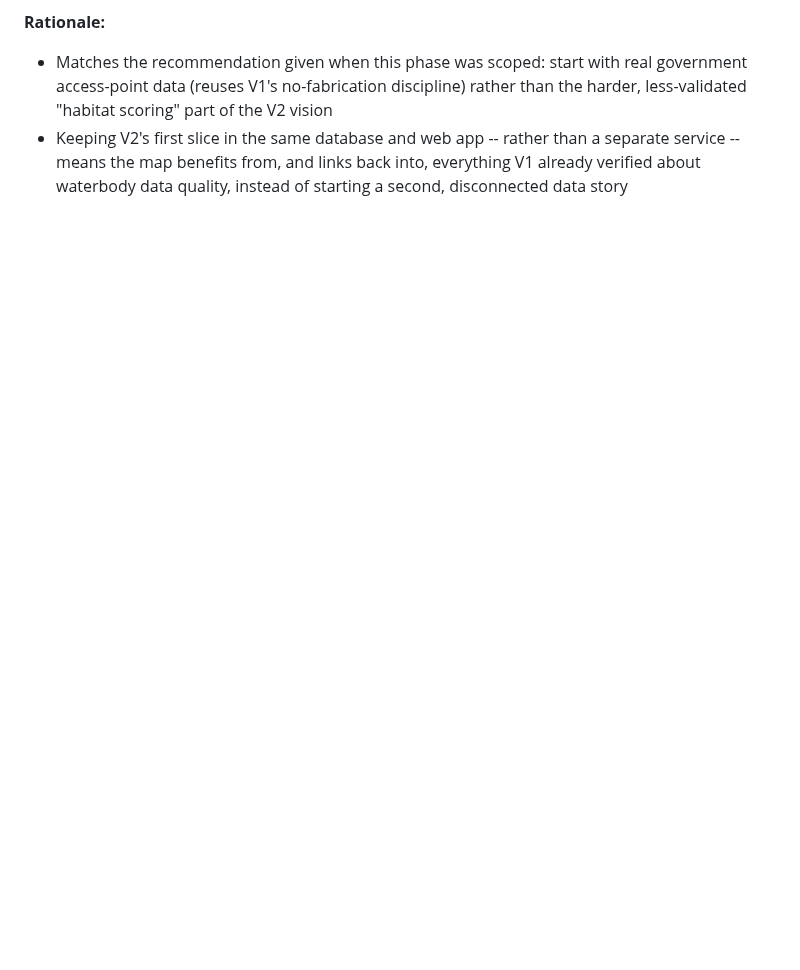
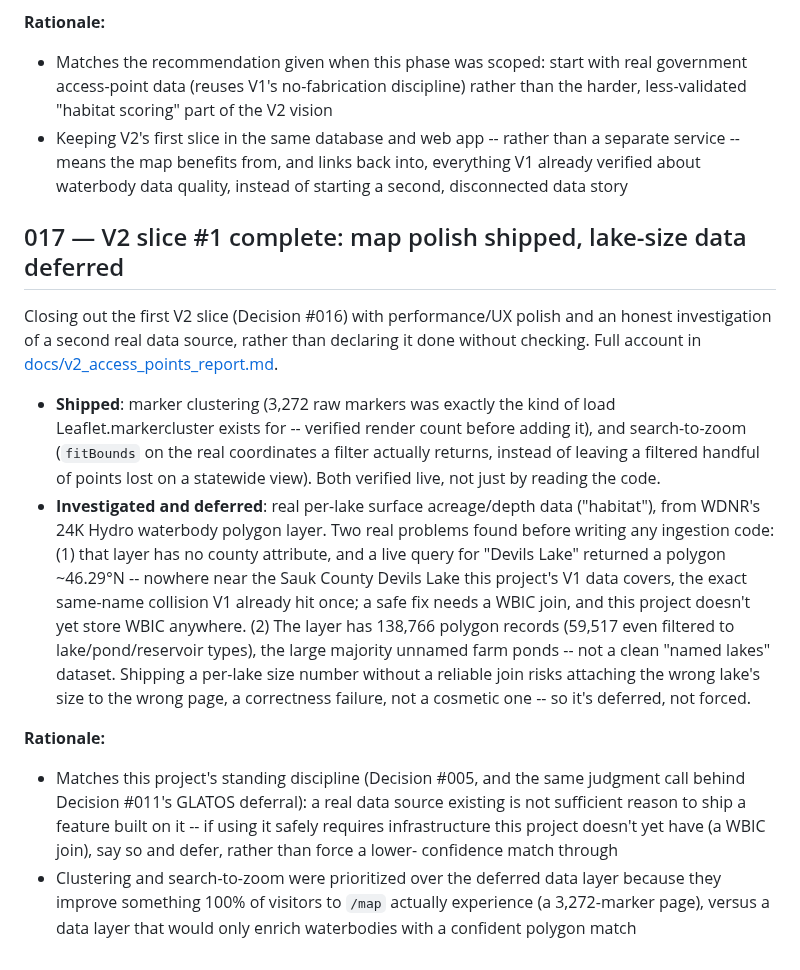
Before and after one commit to jsopa1/fishin, a Markdown page: DECISIONS.md, the part around the change. GitHub-like rendering; blank space fills up the shorter version.

```diff
--- a/DECISIONS.md
+++ b/DECISIONS.md
@@ -453,3 +453,42 @@ one tightly-scoped, real-data slice: a statewide access-point map.
   than a separate service -- means the map benefits from, and links
   back into, everything V1 already verified about waterbody data
   quality, instead of starting a second, disconnected data story
+
+## 017 — V2 slice #1 complete: map polish shipped, lake-size data deferred
+
+Closing out the first V2 slice (Decision #016) with performance/UX
+polish and an honest investigation of a second real data source, rather
+than declaring it done without checking. Full account in
+[docs/v2_access_points_report.md](docs/v2_access_points_report.md).
+
+- **Shipped**: marker clustering (3,272 raw markers was exactly the kind
+  of load Leaflet.markercluster exists for -- verified render count
+  before adding it), and search-to-zoom (`fitBounds` on the real
+  coordinates a filter actually returns, instead of leaving a filtered
+  handful of points lost on a statewide view). Both verified live, not
+  just by reading the code.
+- **Investigated and deferred**: real per-lake surface acreage/depth data
+  ("habitat"), from WDNR's 24K Hydro waterbody polygon layer. Two real
+  problems found before writing any ingestion code: (1) that layer has no
+  county attribute, and a live query for "Devils Lake" returned a
+  polygon ~46.29°N -- nowhere near the Sauk County Devils Lake this
+  project's V1 data covers, the exact same-name collision V1 already hit
+  once; a safe fix needs a WBIC join, and this project doesn't yet store
+  WBIC anywhere. (2) The layer has 138,766 polygon records (59,517 even
+  filtered to lake/pond/reservoir types), the large majority unnamed farm
+  ponds -- not a clean "named lakes" dataset. Shipping a per-lake size
+  number without a reliable join risks attaching the wrong lake's size to
+  the wrong page, a correctness failure, not a cosmetic one -- so it's
+  deferred, not forced.
+
+**Rationale:**
+- Matches this project's standing discipline (Decision #005, and the
+  same judgment call behind Decision #011's GLATOS deferral): a real data
+  source existing is not sufficient reason to ship a feature built on it
+  -- if using it safely requires infrastructure this project doesn't yet
+  have (a WBIC join), say so and defer, rather than force a lower-
+  confidence match through
+- Clustering and search-to-zoom were prioritized over the deferred data
+  layer because they improve something 100% of visitors to `/map`
+  actually experience (a 3,272-marker page), versus a data layer that
+  would only enrich waterbodies with a confident polygon match
```
Also changed, not shown: README.md (+6 -5 lines), ROADMAP.md (+11 -7 lines), docs/v2_access_points_report.md (added, +127 -0 lines), docs/screenshots/map.png, 2 other files.
